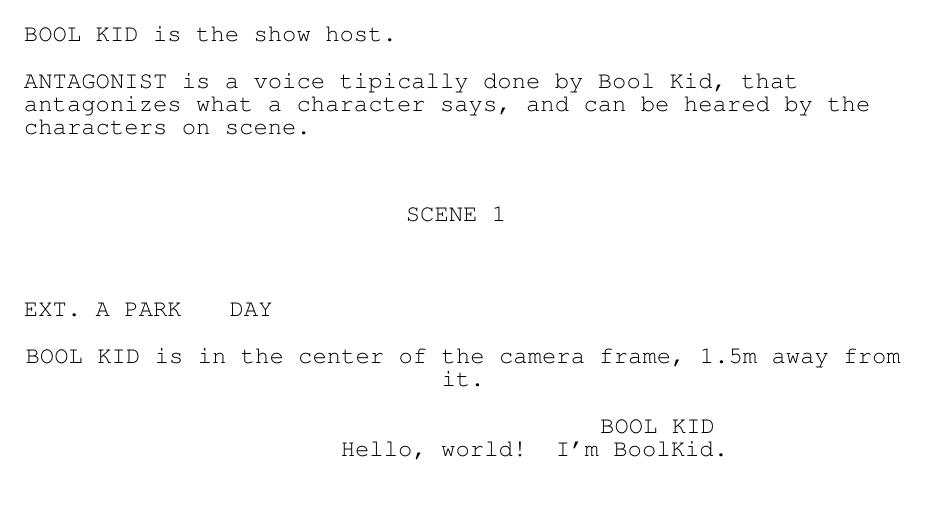
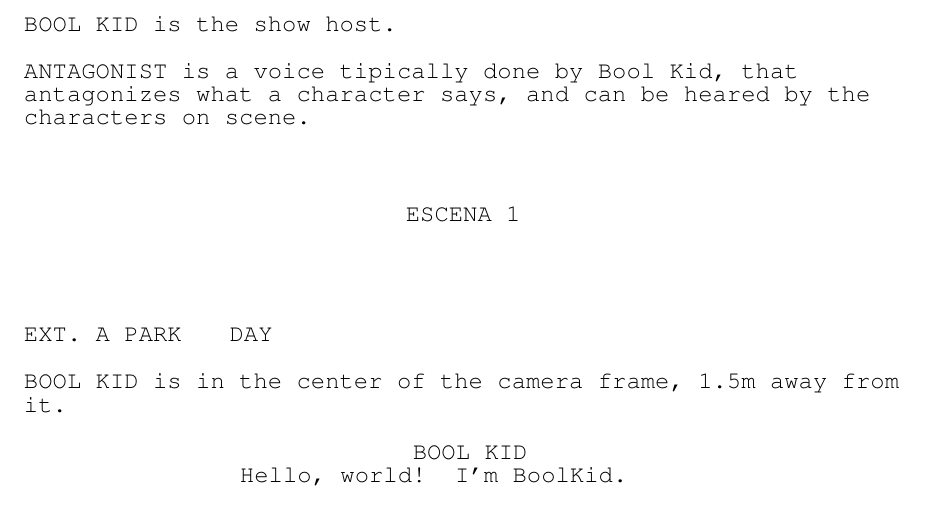
Before and after one commit to pandres95/boolkid-screenplays, a LaTeX document (S1/s1e1--the-professional-procrastinator-en.tex): part of page 2 of 3, cut so that both start at the same text. Compiled offline with pdfLaTeX.

Commit message:
Fix-[S1E1:*] Incorrect use of \center

```diff
--- a/S1/s1e1--the-professional-procrastinator-en.tex
+++ b/S1/s1e1--the-professional-procrastinator-en.tex
@@ -18,7 +18,9 @@
     character says, and can be heared by the characters on scene.
 
     \vspace{1em}
-    \center{SCENE 1}
+    \begin{center}
+        ESCENA 1
+    \end{center}
     \vspace{2em}
 
     \extslug[day]{A Park}
```
Also changed, not shown: S1/s1e1--the-professional-procrastinator-es.tex (+3 -1 lines).
